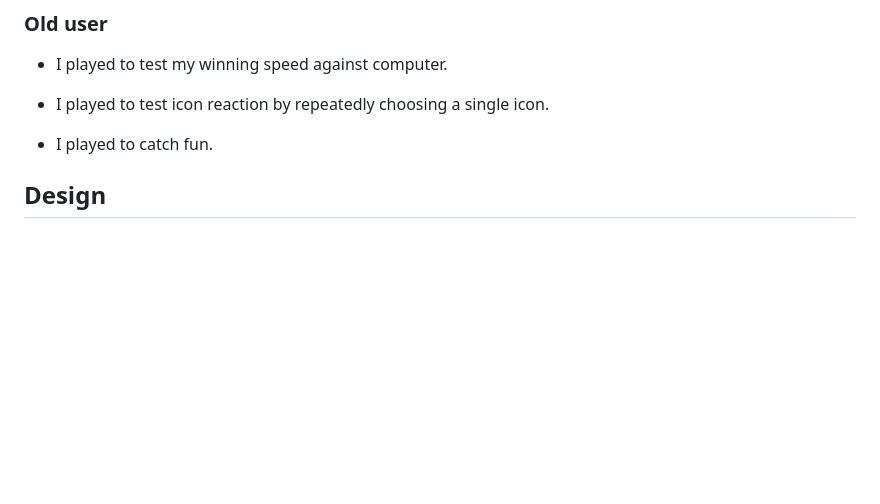
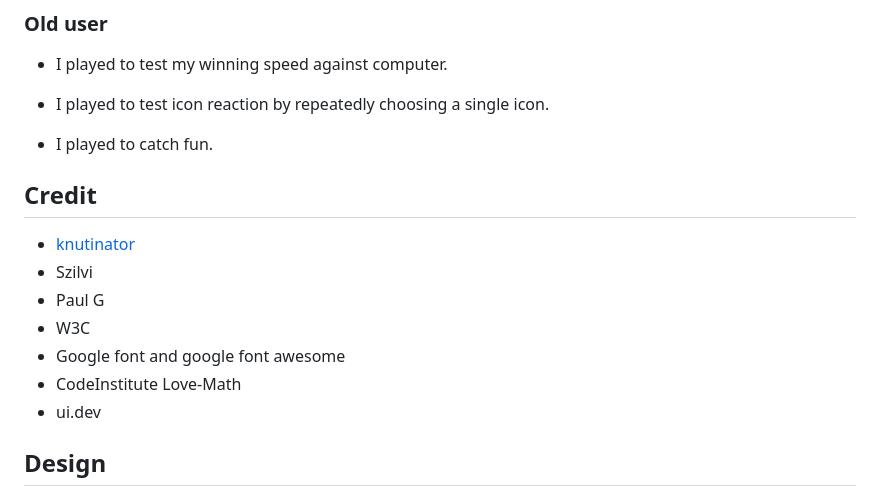
Before and after one commit to Thonyinstitute/Rock-paper-scissors-spocky, a Markdown page: README.md, the part around the change. Rendered like a GitHub page; blank space fills up the shorter version.

Commit message:
Update README.md
Signed-off-by: Thonyinstitute <122373462+Thonyinstitute@users.noreply.github.com>

```diff
--- a/README.md
+++ b/README.md
@@ -26,6 +26,14 @@ The overall objective of Rock-paper-scissors-spocky is to have fun while playing
 
 + I played to catch fun.
 
+## Credit
++ [knutinator](https://github.com/knutinator/lets-play-rpsls)
++ Szilvi
++ Paul G
++ W3C
++ Google font and google font awesome
++ CodeInstitute Love-Math
++ ui.dev
 
 
 ## Design
```
